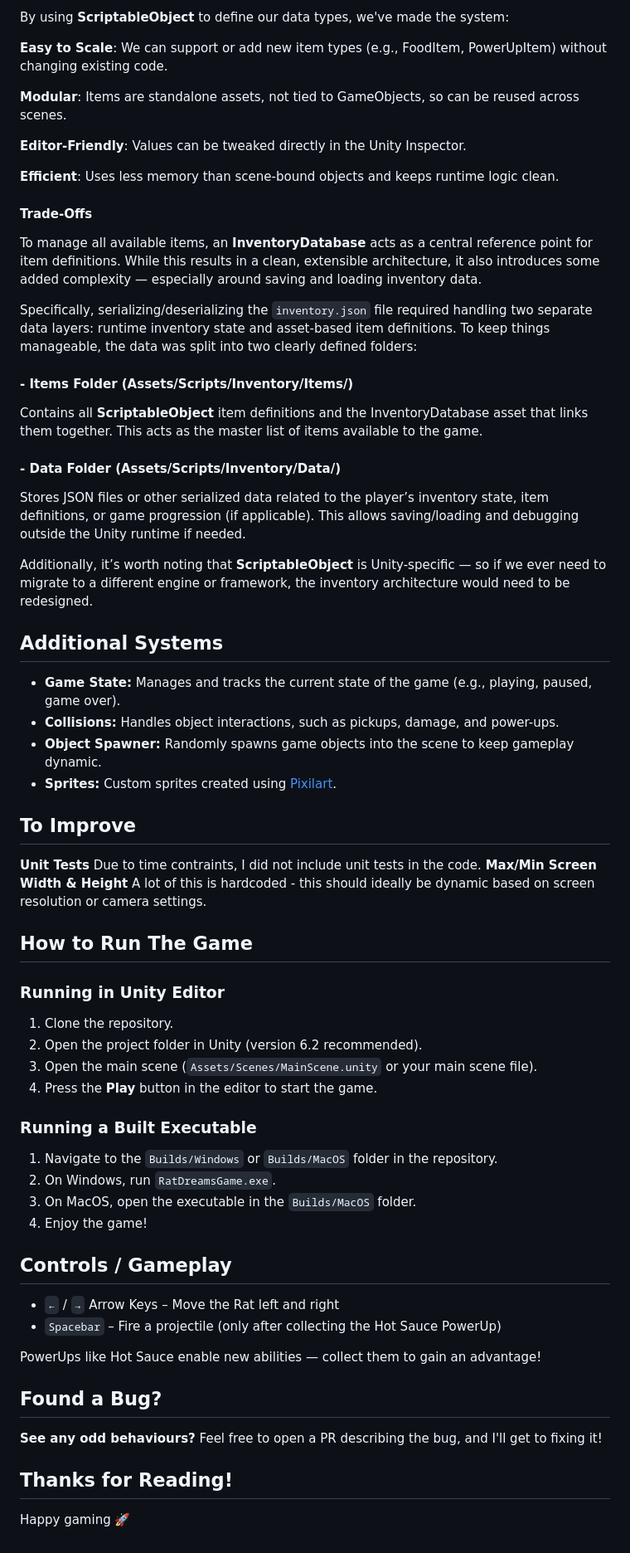
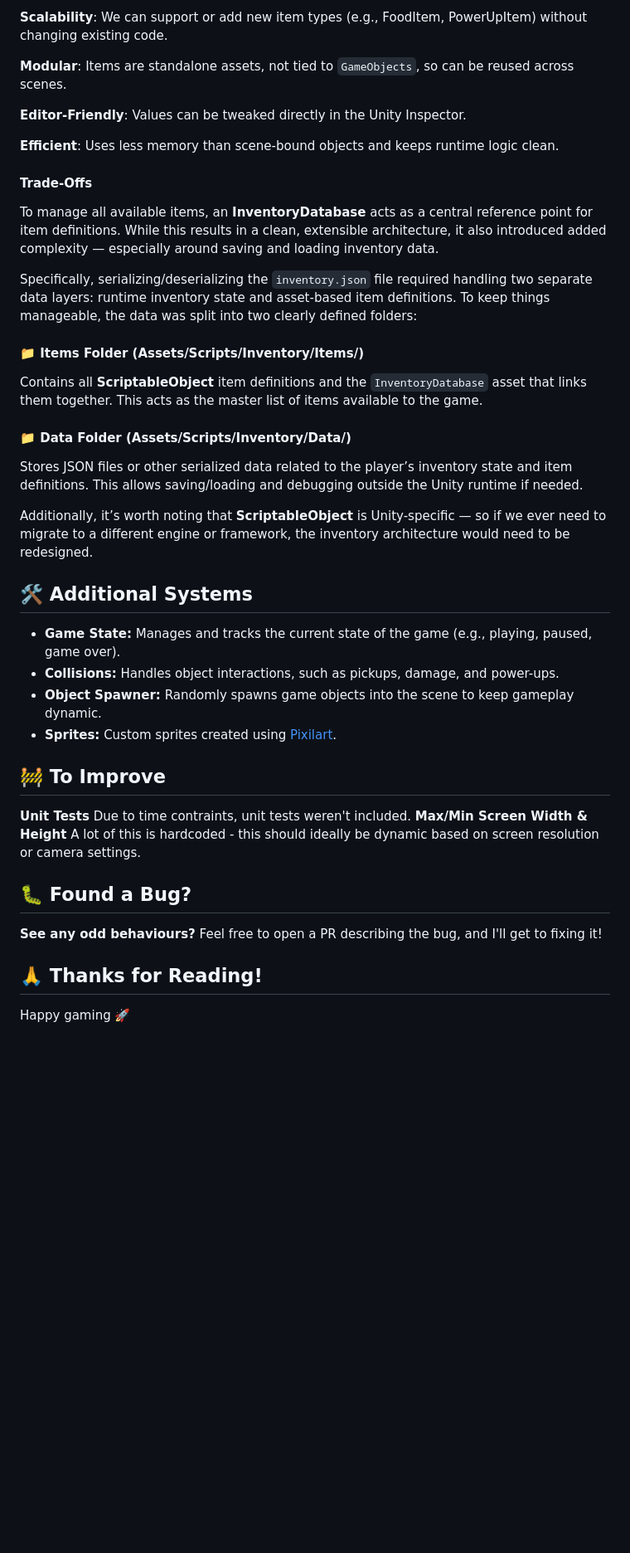
Before and after one commit to gracejychang/rat-dreams-game, a Markdown page: README.md, the part around one of its changes. Shown at 83% size. Rendered like a GitHub page; blank space fills up the shorter version.

```diff
--- a/README.md
+++ b/README.md
@@ -17,61 +59,38 @@ This system was built with scalability in mind, in particular
 
-By using **ScriptableObject** to define our data types, we've made the system:
+**Scalability**: We can support or add new item types (e.g., FoodItem, PowerUpItem) without changing existing code.
 
-**Easy to Scale**: We can support or add new item types (e.g., FoodItem, PowerUpItem) without changing existing code.
-
-**Modular**: Items are standalone assets, not tied to GameObjects, so can be reused across scenes.
+**Modular**: Items are standalone assets, not tied to `GameObjects`, so can be reused across scenes.
 
 **Editor-Friendly**: Values can be tweaked directly in the Unity Inspector.
 
 **Efficient**: Uses less memory than scene-bound objects and keeps runtime logic clean.
 
 #### Trade-Offs
-To manage all available items, an **InventoryDatabase** acts as a central reference point for item definitions. While this results in a clean, extensible architecture, it also introduces some added complexity — especially around saving and loading inventory data.
+To manage all available items, an **InventoryDatabase** acts as a central reference point for item definitions. While this results in a clean, extensible architecture, it also introduced added complexity — especially around saving and loading inventory data.
 
 Specifically, serializing/deserializing the `inventory.json` file required handling two separate data layers: runtime inventory state and asset-based item definitions. To keep things manageable, the data was split into two clearly defined folders:
 
-#### - Items Folder (Assets/Scripts/Inventory/Items/)
-Contains all **ScriptableObject** item definitions and the InventoryDatabase asset that links them together. This acts as the master list of items available to the game.
+#### 📁 Items Folder (Assets/Scripts/Inventory/Items/)
+Contains all **ScriptableObject** item definitions and the `InventoryDatabase` asset that links them together. This acts as the master list of items available to the game.
 
-#### - Data Folder (Assets/Scripts/Inventory/Data/)
-Stores JSON files or other serialized data related to the player’s inventory state, item definitions, or game progression (if applicable). This allows saving/loading and debugging outside the Unity runtime if needed.
+#### 📁 Data Folder (Assets/Scripts/Inventory/Data/)
+Stores JSON files or other serialized data related to the player’s inventory state and item definitions. This allows saving/loading and debugging outside the Unity runtime if needed.
 
 Additionally, it’s worth noting that **ScriptableObject** is Unity-specific — so if we ever need to migrate to a different engine or framework, the inventory architecture would need to be redesigned.
 
-## Additional Systems
-
+## 🛠️ Additional Systems
 - **Game State:** Manages and tracks the current state of the game (e.g., playing, paused, game over).
 - **Collisions:** Handles object interactions, such as pickups, damage, and power-ups.
 - **Object Spawner:** Randomly spawns game objects into the scene to keep gameplay dynamic.
 - **Sprites:** Custom sprites created using [Pixilart](https://www.pixilart.com/draw).
 
-
-## To Improve
-**Unit Tests** Due to time contraints, I did not include unit tests in the code.
+## 🚧 To Improve
+**Unit Tests** Due to time contraints, unit tests weren't included.
 **Max/Min Screen Width & Height** A lot of this is hardcoded - this should ideally be dynamic based on screen resolution or camera settings.
 
-## How to Run The Game
-### Running in Unity Editor
-1. Clone the repository.
-2. Open the project folder in Unity (version 6.2 recommended).
-3. Open the main scene (`Assets/Scenes/MainScene.unity` or your main scene file).
-4. Press the **Play** button in the editor to start the game.
-
-### Running a Built Executable
-1. Navigate to the `Builds/Windows` or `Builds/MacOS` folder in the repository.
-2. On Windows, run `RatDreamsGame.exe`.
-3. On MacOS, open the executable in the `Builds/MacOS` folder.
-4. Enjoy the game!
-
-## Controls / Gameplay
-- `←` / `→` Arrow Keys – Move the Rat left and right
-- `Spacebar` – Fire a projectile (only after collecting the Hot Sauce PowerUp)
-
-PowerUps like Hot Sauce enable new abilities — collect them to gain an advantage!
-
-## Found a Bug?
+## 🐛 Found a Bug?
 **See any odd behaviours?**
 Feel free to open a PR describing the bug, and I'll get to fixing it!
 
-## Thanks for Reading!
+## 🙏 Thanks for Reading!
 Happy gaming 🚀
```
Also changed, not shown: other parts of README.md (+47 -5 lines).
